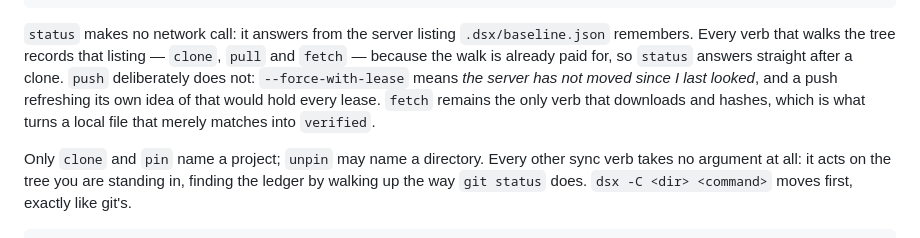
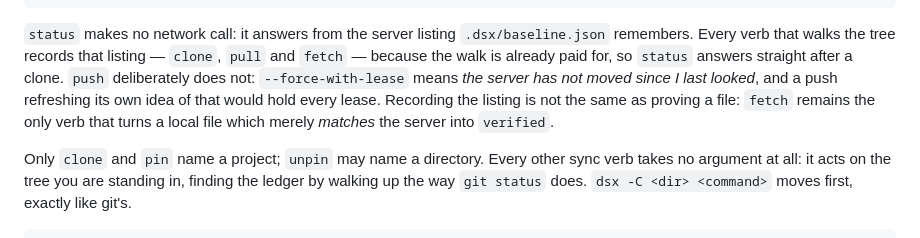
Before and after one commit to somework/dsx, a Markdown page: README.md, the part around the change. GitHub-like rendering.

Commit message:
docs(readme): снято ещё одно ложное утверждение о том, что делает только fetch
Сначала было «fetch — единственный, кто качает и хеширует»: pull делает то же.
Переписал на «качает байты, которые не запишет» — это делает и diff.
Осталось единственное действительно верное: только fetch превращает
совпавший локальный файл в verified.

```diff
--- a/README.md
+++ b/README.md
@@ -38,9 +38,9 @@ dsx help
 remembers. Every verb that walks the tree records that listing — `clone`, `pull` and `fetch`
 — because the walk is already paid for, so `status` answers straight after a clone. `push`
 deliberately does not: `--force-with-lease` means *the server has not moved since I last
-looked*, and a push refreshing its own idea of that would hold every lease. `fetch` remains
-the only verb that downloads and hashes, which is what turns a local file that merely matches
-into `verified`.
+looked*, and a push refreshing its own idea of that would hold every lease. Recording the
+listing is not the same as proving a file: `fetch` remains the only verb that turns a local
+file which merely *matches* the server into `verified`.
 
 Only `clone` and `pin` name a project; `unpin` may name a directory. Every other sync verb
 takes no argument at all: it acts on the tree you are standing in, finding the ledger by
```
